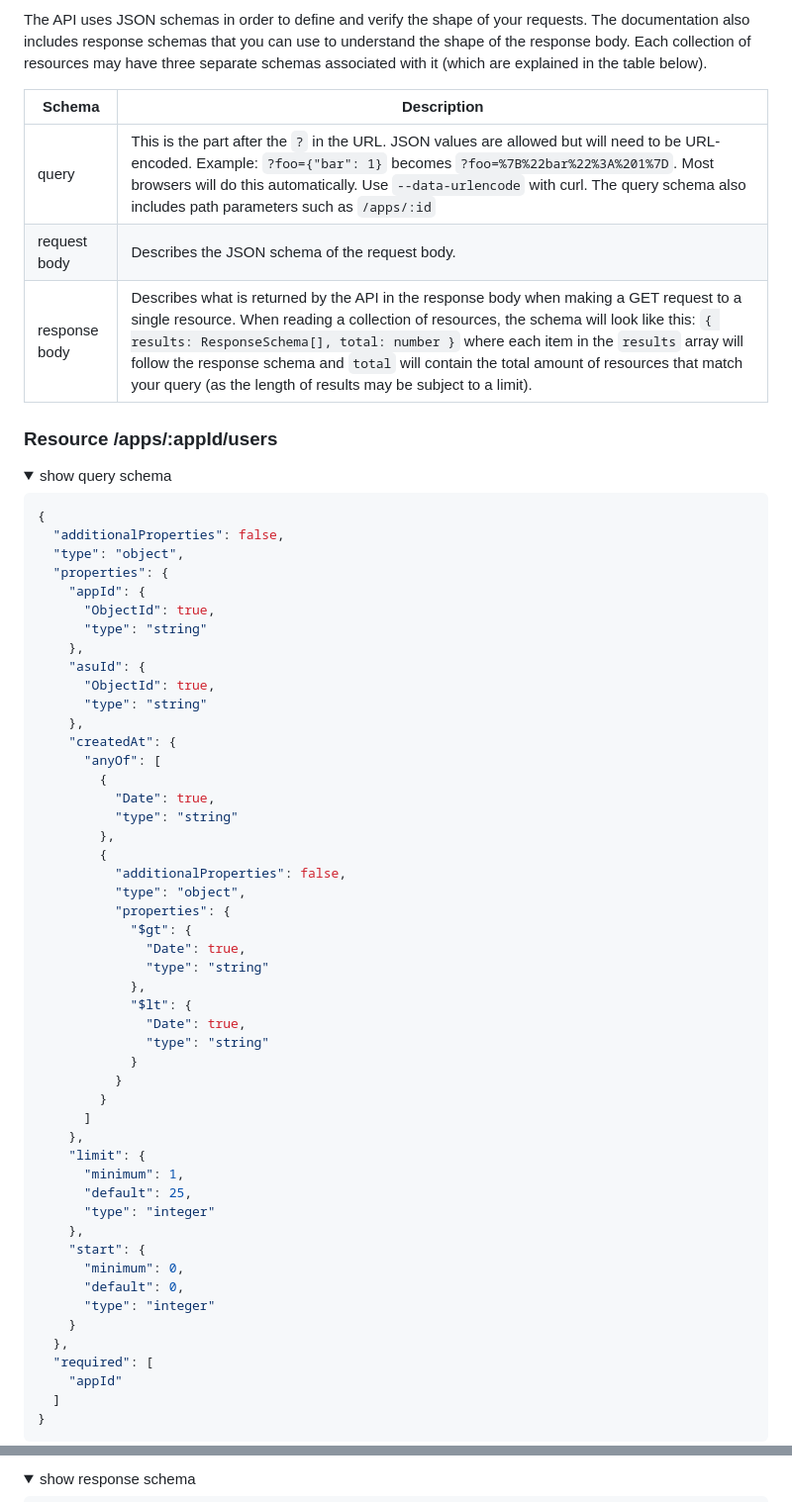
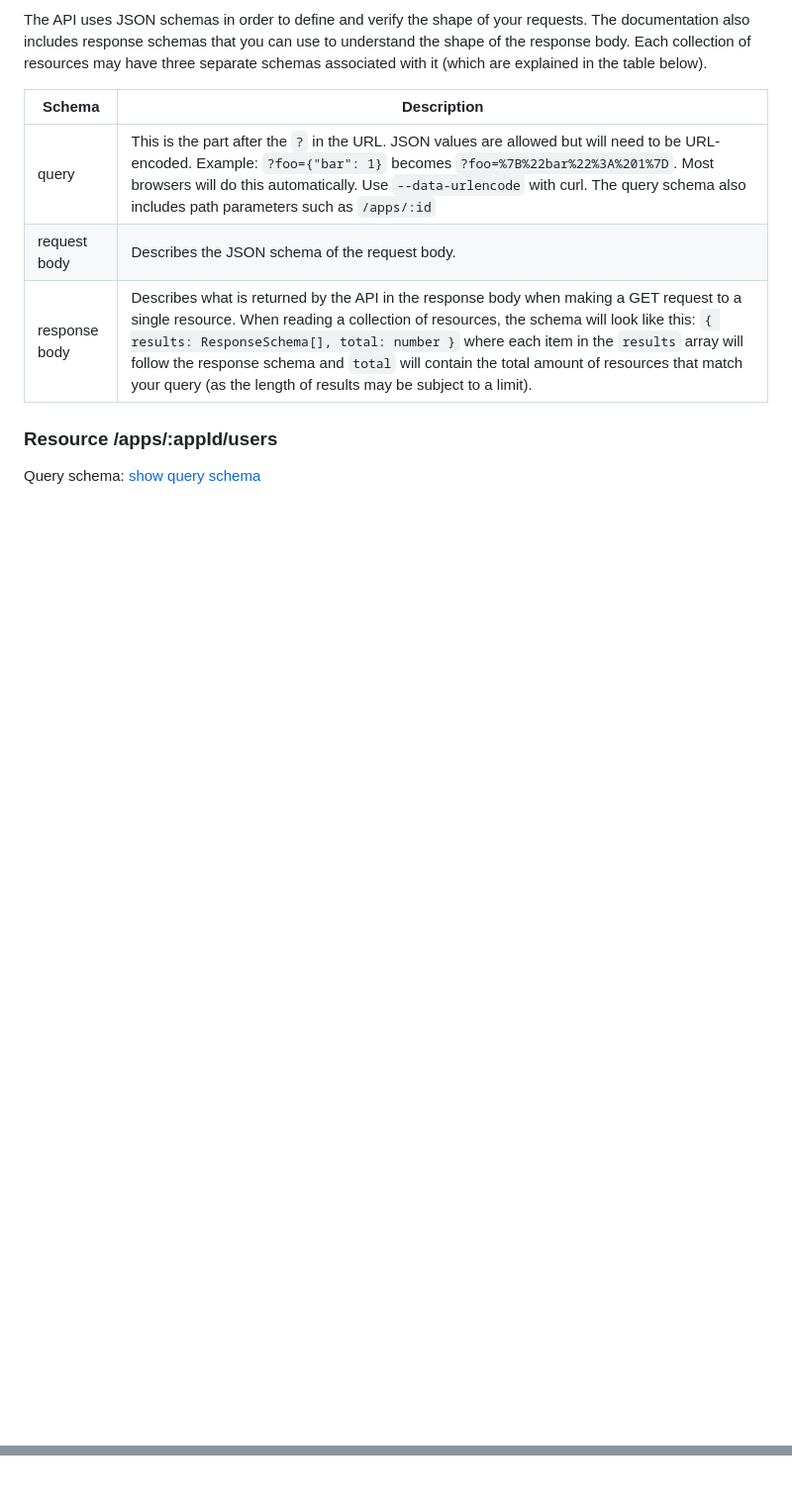
Before and after one commit to unologin/unologin.github.io, a Markdown page: public-api-doc.md, 2 parts joined by grey strips. Shown: that part at 99% size. Rendered like a GitHub page; folded sections open; blank space fills up the shorter version.

Commit message:
updated public api doc

````diff
--- a/public-api-doc.md
+++ b/public-api-doc.md
@@ -134,58 +144,6 @@ The API uses JSON schemas in order to define and verify the shape of your reques
 | response body  | Describes what is returned by the API in the response body when making a GET request to a single resource. When reading a collection of resources, the schema will look like this: ```{ results: ResponseSchema[], total: number }``` where each item in the `results` array will follow the response schema and `total` will contain the total amount of resources that match your query (as the length of results may be subject to a limit).   |
 
 ### Resource /apps/:appId/users
-<details>
-  <summary>show query schema</summary>
 
-  ```json
-  {
-    "additionalProperties": false,
-    "type": "object",
-    "properties": {
-      "appId": {
-        "ObjectId": true,
-        "type": "string"
-      },
-      "asuId": {
-        "ObjectId": true,
-        "type": "string"
-      },
-      "createdAt": {
-        "anyOf": [
-          {
-            "Date": true,
-            "type": "string"
-          },
-          {
-            "additionalProperties": false,
-            "type": "object",
-            "properties": {
-              "$gt": {
-                "Date": true,
-                "type": "string"
-              },
-              "$lt": {
-                "Date": true,
-                "type": "string"
-              }
-            }
-          }
-        ]
-      },
-      "limit": {
-        "minimum": 1,
-        "default": 25,
-        "type": "integer"
-      },
-      "start": {
-        "minimum": 0,
-        "default": 0,
-        "type": "integer"
-      }
-    },
-    "required": [
-      "appId"
-    ]
-  }
-  ```
+Query schema: [show query schema](https://v1.unolog.in/schemas/apps/:appId/users/query)
 
@@ -193,4 +151,2 @@ The API uses JSON schemas in order to define and verify the shape of your reques
 
-<details>
-  <summary>show response schema</summary>
 
````
Also changed, not shown: other parts of public-api-doc.md (+18 -117 lines).
